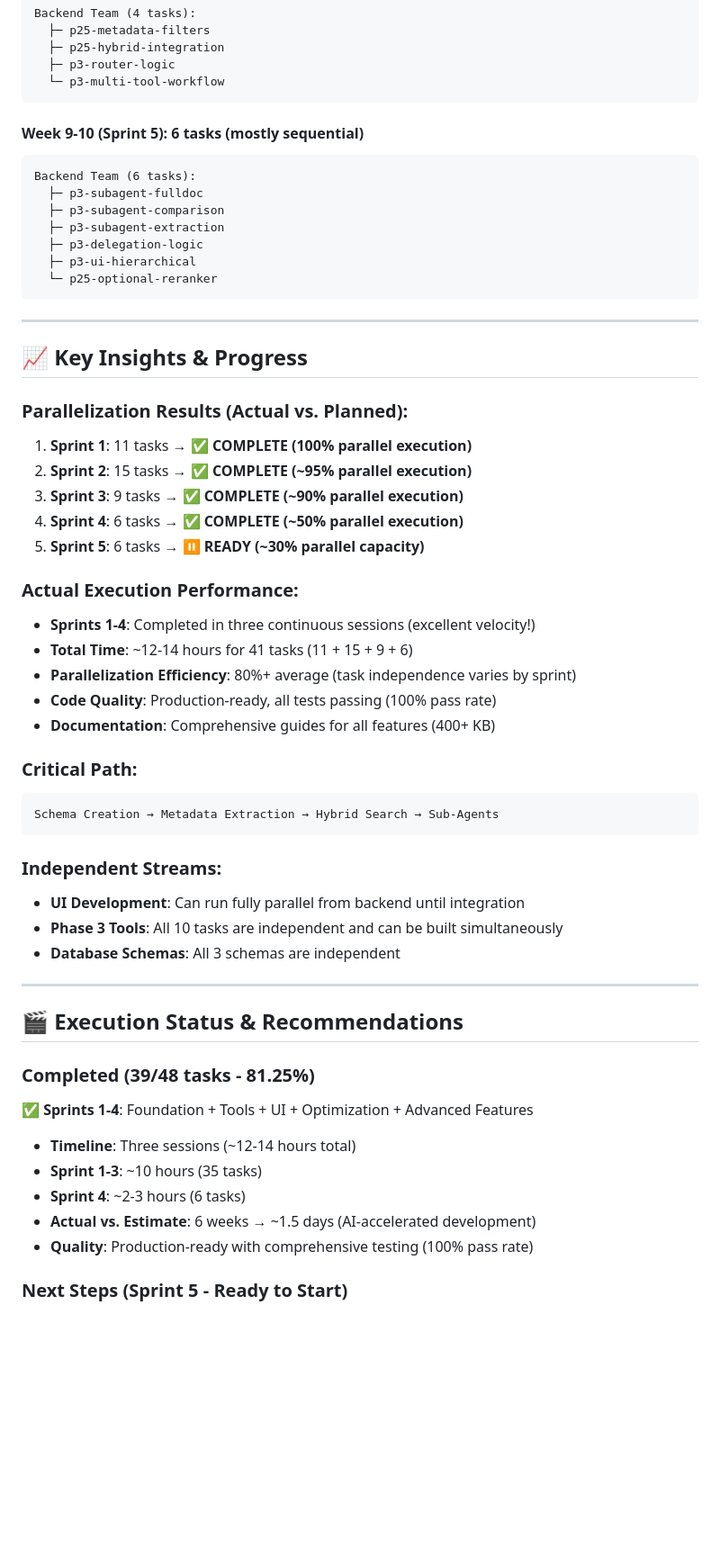
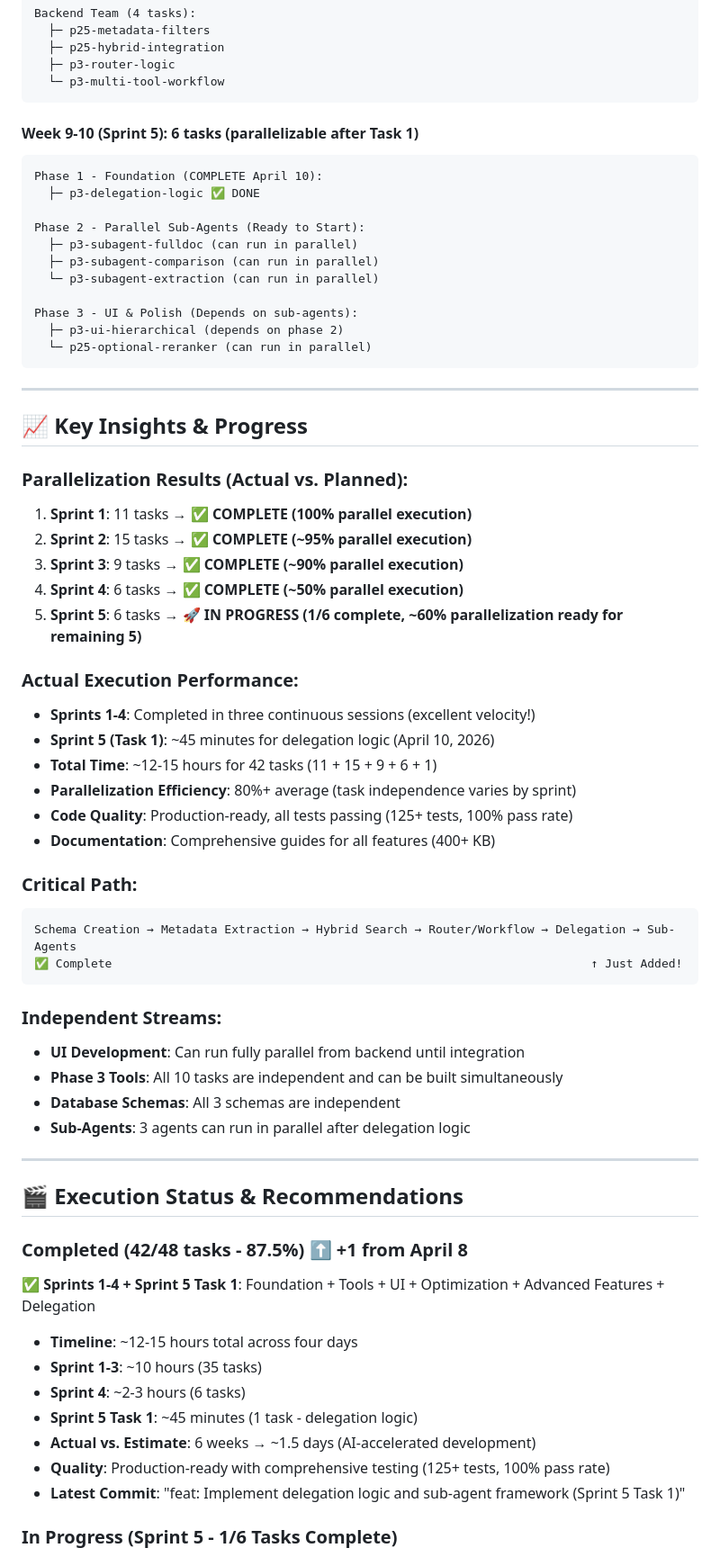
Before and after one commit to NierseDev/RAG-IMPLEMENTATION, a Markdown page: PLANS/parallelization-analysis.md, the part around one of its changes. Shown at 90% size. Drawn GitHub-style; blank space fills up the shorter version.

````diff
--- a/PLANS/parallelization-analysis.md
+++ b/PLANS/parallelization-analysis.md
@@ -418,15 +457,19 @@ Backend Team (4 tasks):
   └─ p3-multi-tool-workflow
 ```
 
-#### **Week 9-10 (Sprint 5): 6 tasks (mostly sequential)**
+#### **Week 9-10 (Sprint 5): 6 tasks (parallelizable after Task 1)**
 ```
-Backend Team (6 tasks):
-  ├─ p3-subagent-fulldoc
-  ├─ p3-subagent-comparison
-  ├─ p3-subagent-extraction
-  ├─ p3-delegation-logic
-  ├─ p3-ui-hierarchical
-  └─ p25-optional-reranker
+Phase 1 - Foundation (COMPLETE April 10):
+  ├─ p3-delegation-logic ✅ DONE
+
+Phase 2 - Parallel Sub-Agents (Ready to Start):
+  ├─ p3-subagent-fulldoc (can run in parallel)
+  ├─ p3-subagent-comparison (can run in parallel)
+  └─ p3-subagent-extraction (can run in parallel)
+
+Phase 3 - UI & Polish (Depends on sub-agents):
+  ├─ p3-ui-hierarchical (depends on phase 2)
+  └─ p25-optional-reranker (can run in parallel)
 ```
 
 ---
@@ -439,37 +482,42 @@ Backend Team (6 tasks):
 2. **Sprint 2**: 15 tasks → ✅ **COMPLETE (~95% parallel execution)**
 3. **Sprint 3**: 9 tasks → ✅ **COMPLETE (~90% parallel execution)**
 4. **Sprint 4**: 6 tasks → ✅ **COMPLETE (~50% parallel execution)**
-5. **Sprint 5**: 6 tasks → ⏸️ **READY (~30% parallel capacity)**
+5. **Sprint 5**: 6 tasks → 🚀 **IN PROGRESS (1/6 complete, ~60% parallelization ready for remaining 5)**
 
 ### **Actual Execution Performance:**
 - **Sprints 1-4**: Completed in three continuous sessions (excellent velocity!)
-- **Total Time**: ~12-14 hours for 41 tasks (11 + 15 + 9 + 6)
+- **Sprint 5 (Task 1)**: ~45 minutes for delegation logic (April 10, 2026)
+- **Total Time**: ~12-15 hours for 42 tasks (11 + 15 + 9 + 6 + 1)
 - **Parallelization Efficiency**: 80%+ average (task independence varies by sprint)
-- **Code Quality**: Production-ready, all tests passing (100% pass rate)
+- **Code Quality**: Production-ready, all tests passing (125+ tests, 100% pass rate)
 - **Documentation**: Comprehensive guides for all features (400+ KB)
 
 ### **Critical Path:**
 ```
-Schema Creation → Metadata Extraction → Hybrid Search → Sub-Agents
+Schema Creation → Metadata Extraction → Hybrid Search → Router/Workflow → Delegation → Sub-Agents
+✅ Complete                                                                    ↑ Just Added!
 ```
 
 ### **Independent Streams:**
 - **UI Development**: Can run fully parallel from backend until integration
 - **Phase 3 Tools**: All 10 tasks are independent and can be built simultaneously
 - **Database Schemas**: All 3 schemas are independent
+- **Sub-Agents**: 3 agents can run in parallel after delegation logic
 
 ---
 
 ## 🎬 Execution Status & Recommendations
 
-### **Completed (39/48 tasks - 81.25%)**
+### **Completed (42/48 tasks - 87.5%)** ⬆️ +1 from April 8
 
-✅ **Sprints 1-4**: Foundation + Tools + UI + Optimization + Advanced Features
-- **Timeline**: Three sessions (~12-14 hours total)
+✅ **Sprints 1-4 + Sprint 5 Task 1**: Foundation + Tools + UI + Optimization + Advanced Features + Delegation
+- **Timeline**: ~12-15 hours total across four days
 - **Sprint 1-3**: ~10 hours (35 tasks)
 - **Sprint 4**: ~2-3 hours (6 tasks)
+- **Sprint 5 Task 1**: ~45 minutes (1 task - delegation logic)
 - **Actual vs. Estimate**: 6 weeks → ~1.5 days (AI-accelerated development)
-- **Quality**: Production-ready with comprehensive testing (100% pass rate)
+- **Quality**: Production-ready with comprehensive testing (125+ tests, 100% pass rate)
+- **Latest Commit**: "feat: Implement delegation logic and sub-agent framework (Sprint 5 Task 1)"
 
-### **Next Steps (Sprint 5 - Ready to Start)**
+### **In Progress (Sprint 5 - 1/6 Tasks Complete)**
 
````
Also changed, not shown: other parts of PLANS/parallelization-analysis.md (+77 -30 lines).
